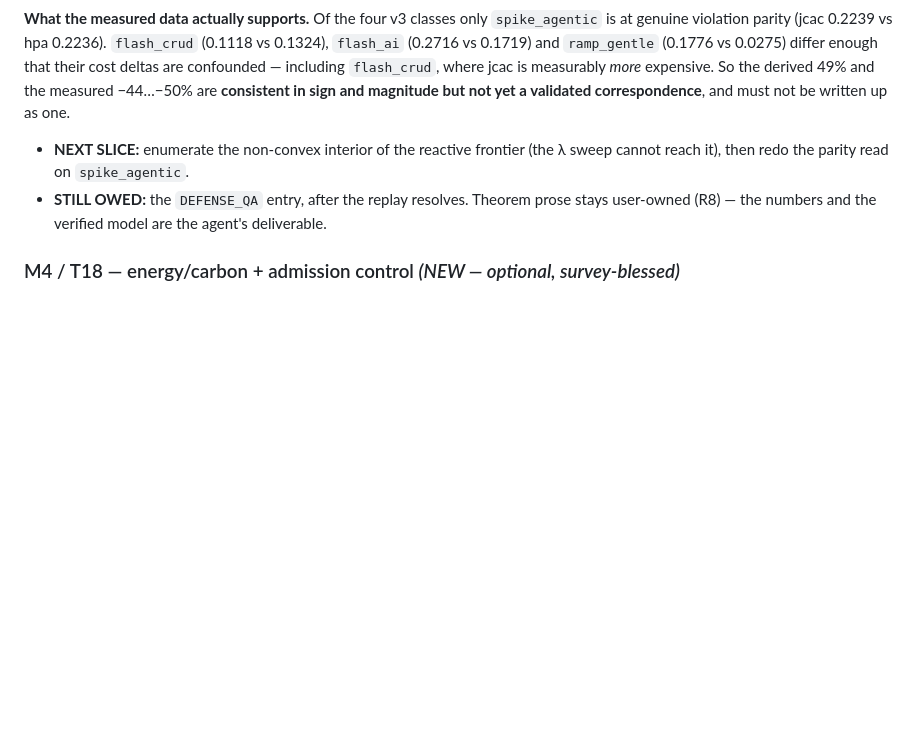
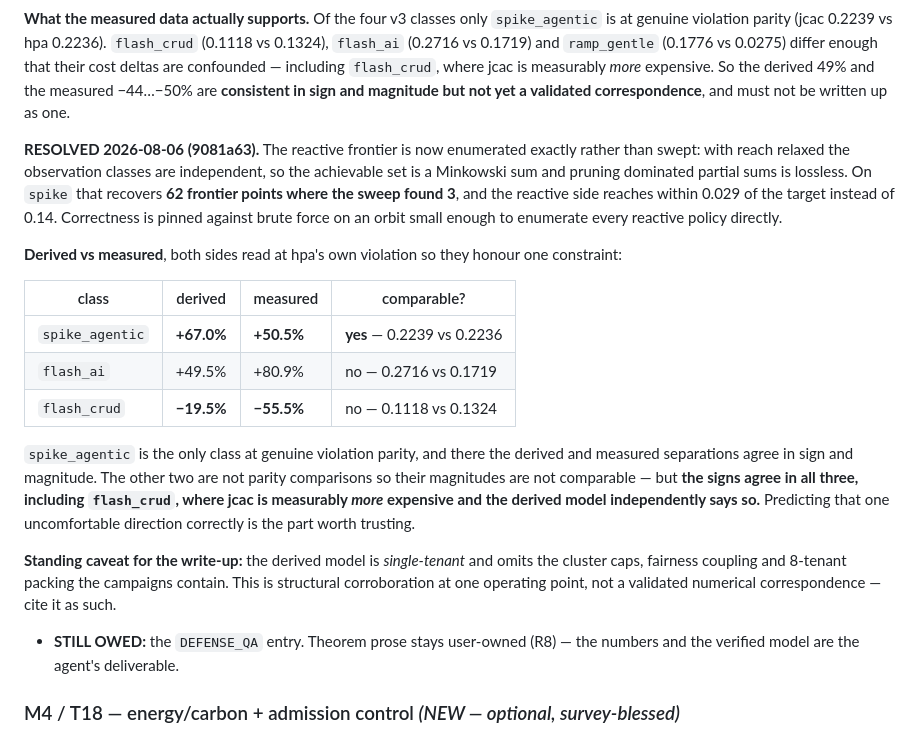
Before and after one commit to mohaimin-8/polyforge, a Markdown page: docs/MAIN_WORKING_PATH.md, the part around the change. Rendered like a GitHub page; blank space fills up the shorter version.

Commit message:
Ledger: the campaign replay lands, with its caveat
Records the derived-vs-measured table, the sign agreement across all three
burst classes, and the standing caveat: the derived model is single-tenant and
omits cluster caps, fairness coupling and 8-tenant packing, so this is
structural corroboration at one operating point rather than a validated
numerical correspondence. DEFENSE_QA entry is what M3 still owes.

```diff
--- a/docs/MAIN_WORKING_PATH.md
+++ b/docs/MAIN_WORKING_PATH.md
@@ -251,11 +251,37 @@ So the derived 49% and the measured −44…−50% are **consistent in sign and
 magnitude but not yet a validated correspondence**, and must not be written up
 as one.
 
-- **NEXT SLICE:** enumerate the non-convex interior of the reactive frontier
-  (the λ sweep cannot reach it), then redo the parity read on `spike_agentic`.
-- **STILL OWED:** the `DEFENSE_QA` entry, after the replay resolves. Theorem
-  prose stays user-owned (R8) — the numbers and the verified model are the
-  agent's deliverable.
+**RESOLVED 2026-08-06 (9081a63).** The reactive frontier is now enumerated
+exactly rather than swept: with reach relaxed the observation classes are
+independent, so the achievable set is a Minkowski sum and pruning dominated
+partial sums is lossless. On `spike` that recovers **62 frontier points where
+the sweep found 3**, and the reactive side reaches within 0.029 of the target
+instead of 0.14. Correctness is pinned against brute force on an orbit small
+enough to enumerate every reactive policy directly.
+
+**Derived vs measured**, both sides read at hpa's own violation so they honour
+one constraint:
+
+| class | derived | measured | comparable? |
+|---|---|---|---|
+| `spike_agentic` | **+67.0%** | **+50.5%** | **yes** — 0.2239 vs 0.2236 |
+| `flash_ai` | +49.5% | +80.9% | no — 0.2716 vs 0.1719 |
+| `flash_crud` | **−19.5%** | **−55.5%** | no — 0.1118 vs 0.1324 |
+
+`spike_agentic` is the only class at genuine violation parity, and there the
+derived and measured separations agree in sign and magnitude. The other two are
+not parity comparisons so their magnitudes are not comparable — but **the signs
+agree in all three, including `flash_crud`, where jcac is measurably *more*
+expensive and the derived model independently says so.** Predicting that one
+uncomfortable direction correctly is the part worth trusting.
+
+**Standing caveat for the write-up:** the derived model is *single-tenant* and
+omits the cluster caps, fairness coupling and 8-tenant packing the campaigns
+contain. This is structural corroboration at one operating point, not a
+validated numerical correspondence — cite it as such.
+
+- **STILL OWED:** the `DEFENSE_QA` entry. Theorem prose stays user-owned (R8) —
+  the numbers and the verified model are the agent's deliverable.
 
 ### M4 / T18 — energy/carbon + admission control  *(NEW — optional, survey-blessed)*
 
```
Also changed, not shown: docs/REMAINING_WORK.md (+1 -1 lines).
